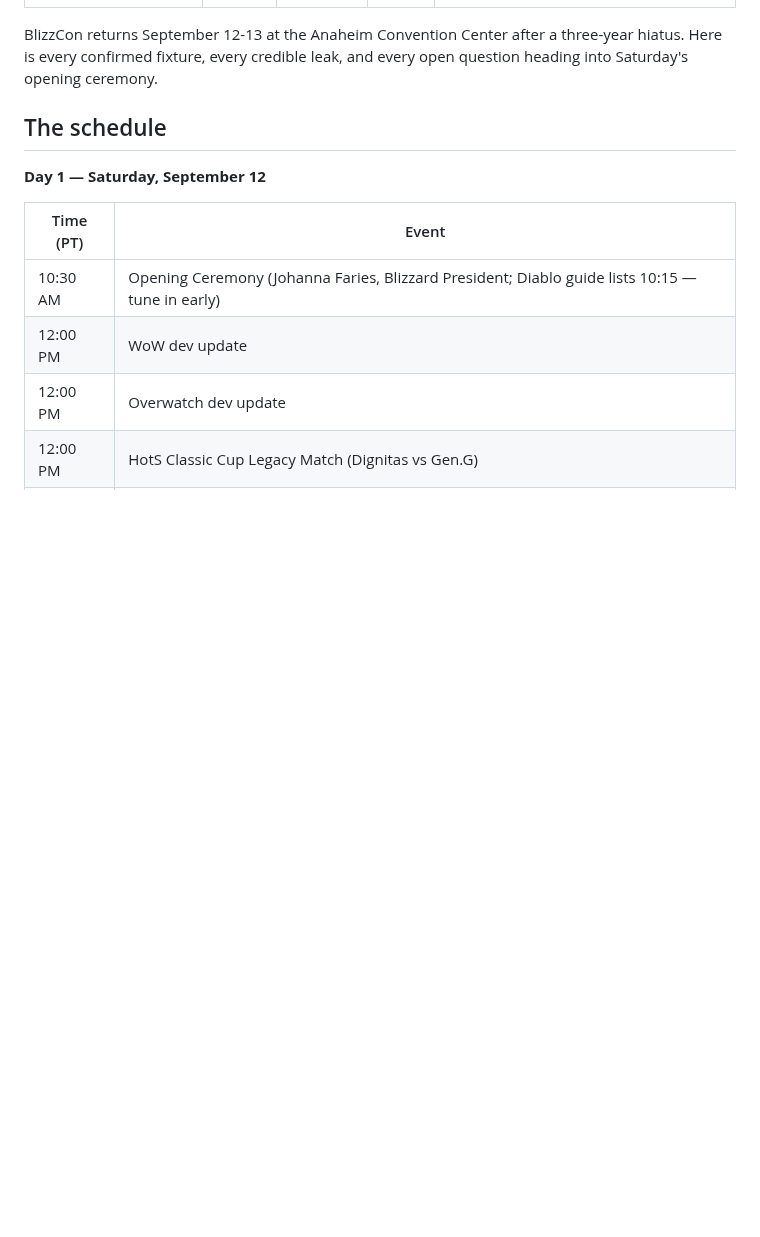
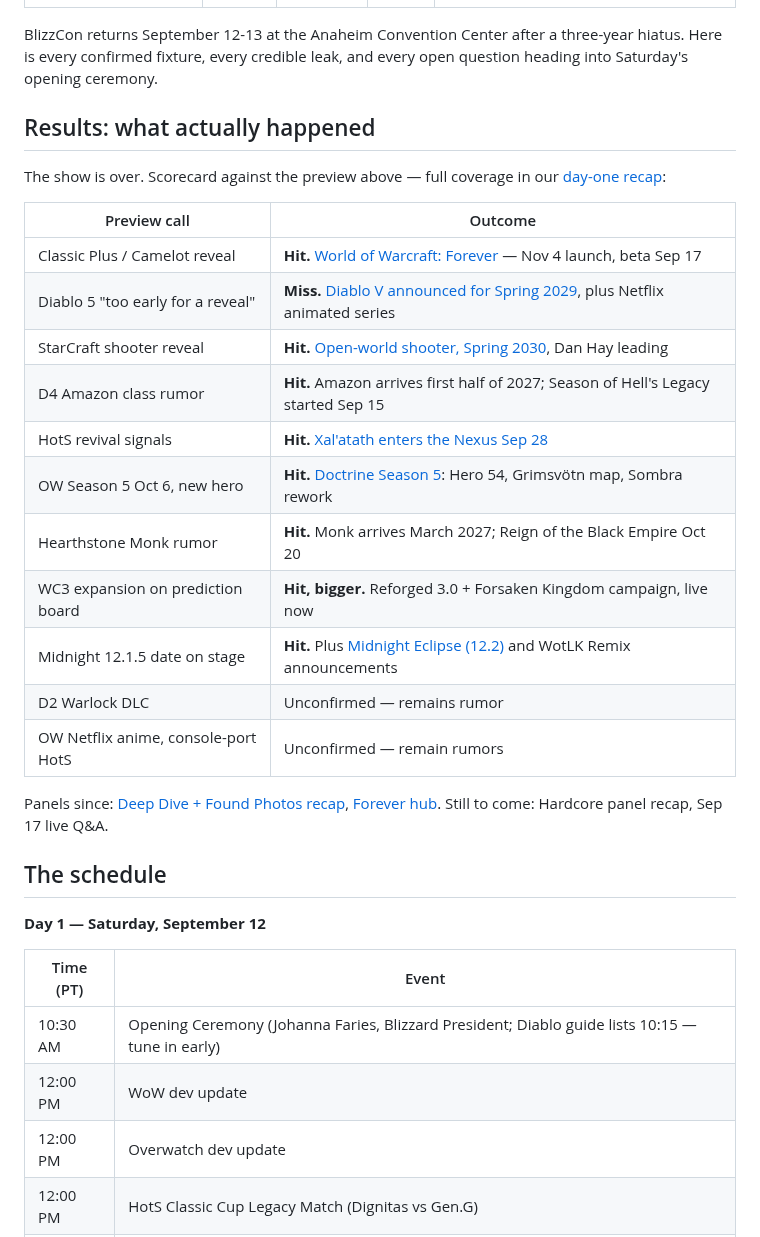
Before and after one commit to DealsBeam/world-of-warcraft-private-servers, a Markdown page: src/news/blizzcon-2026-preview.md, the part around the change. GitHub-like rendering; blank space fills up the shorter version.

Commit message:
Preview post: add post-show results scorecard with recap links

```diff
--- a/src/news/blizzcon-2026-preview.md
+++ b/src/news/blizzcon-2026-preview.md
@@ -6,6 +6,26 @@ game: other
 description: "The definitive BlizzCon 2026 preview. StarCraft shooter, Classic Plus, HotS revival, D4 Switch 2, YOASOBI, and every leak from Corden, Schreier, and the ARG."
 ---
 BlizzCon returns September 12-13 at the Anaheim Convention Center after a three-year hiatus. Here is every confirmed fixture, every credible leak, and every open question heading into Saturday's opening ceremony.
+
+## Results: what actually happened
+
+The show is over. Scorecard against the preview above — full coverage in our [day-one recap](/news/blizzcon-2026-day-one-recap/):
+
+| Preview call | Outcome |
+|---|---|
+| Classic Plus / Camelot reveal | **Hit.** [World of Warcraft: Forever](/news/blizzcon-2026-classic-plus-reveal/) — Nov 4 launch, beta Sep 17 |
+| Diablo 5 "too early for a reveal" | **Miss.** [Diablo V announced for Spring 2029](/news/diablo-v-spring-2029-announced/), plus Netflix animated series |
+| StarCraft shooter reveal | **Hit.** [Open-world shooter, Spring 2030](/news/starcraft-shooter-reveal/), Dan Hay leading |
+| D4 Amazon class rumor | **Hit.** Amazon arrives first half of 2027; Season of Hell's Legacy started Sep 15 |
+| HotS revival signals | **Hit.** [Xal'atath enters the Nexus Sep 28](/news/heroes-of-the-storm-revival-blizzcon/) |
+| OW Season 5 Oct 6, new hero | **Hit.** [Doctrine Season 5](/news/overwatch-doctrine-season-5-blizzcon/): Hero 54, Grimsvötn map, Sombra rework |
+| Hearthstone Monk rumor | **Hit.** Monk arrives March 2027; Reign of the Black Empire Oct 20 |
+| WC3 expansion on prediction board | **Hit, bigger.** Reforged 3.0 + Forsaken Kingdom campaign, live now |
+| Midnight 12.1.5 date on stage | **Hit.** Plus [Midnight Eclipse (12.2)](/news/blizzcon-2026-day-one-recap/) and WotLK Remix announcements |
+| D2 Warlock DLC | Unconfirmed — remains rumor |
+| OW Netflix anime, console-port HotS | Unconfirmed — remain rumors |
+
+Panels since: [Deep Dive + Found Photos recap](/news/forever-deep-dive-found-photos-recap/), [Forever hub](/classic-plus/). Still to come: Hardcore panel recap, Sep 17 live Q&A.
 
 ## The schedule
 
```
